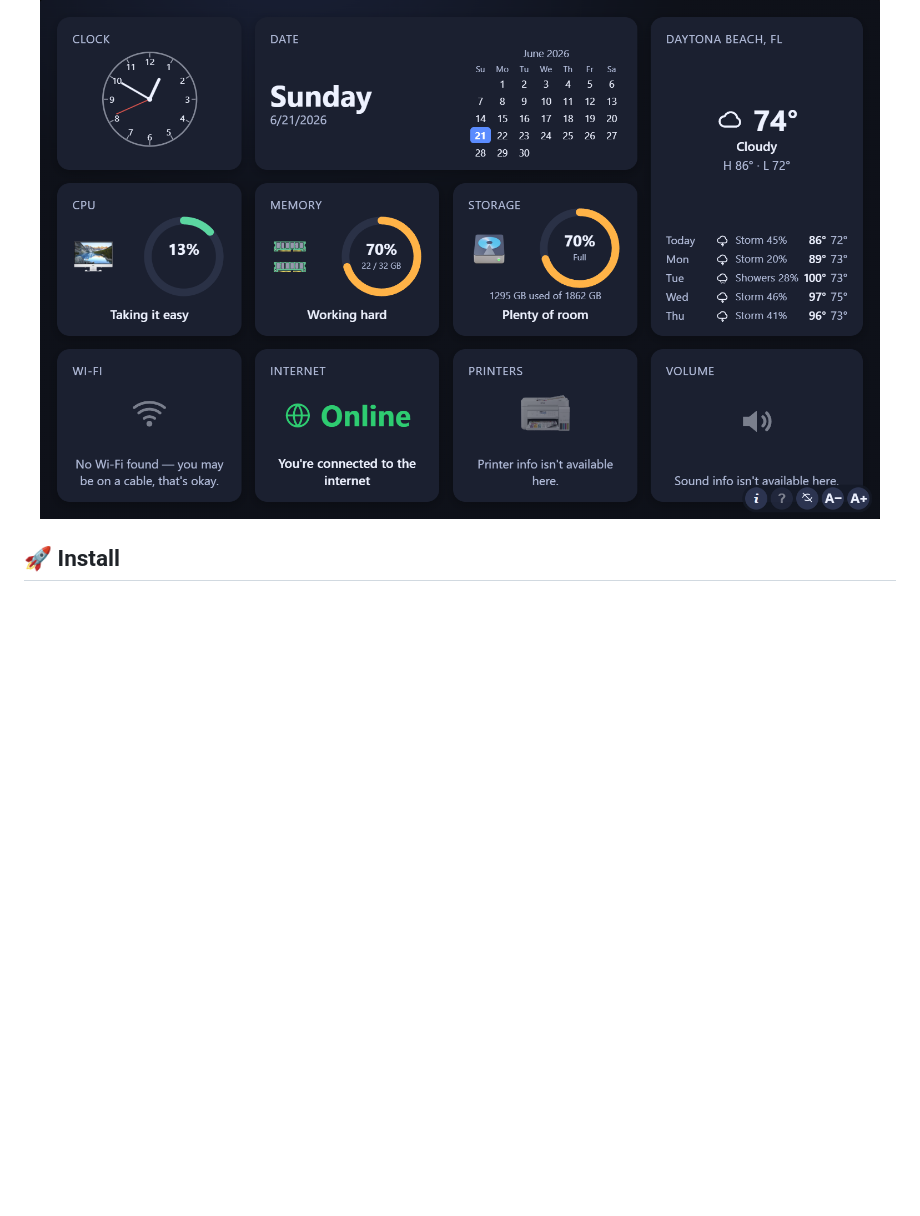
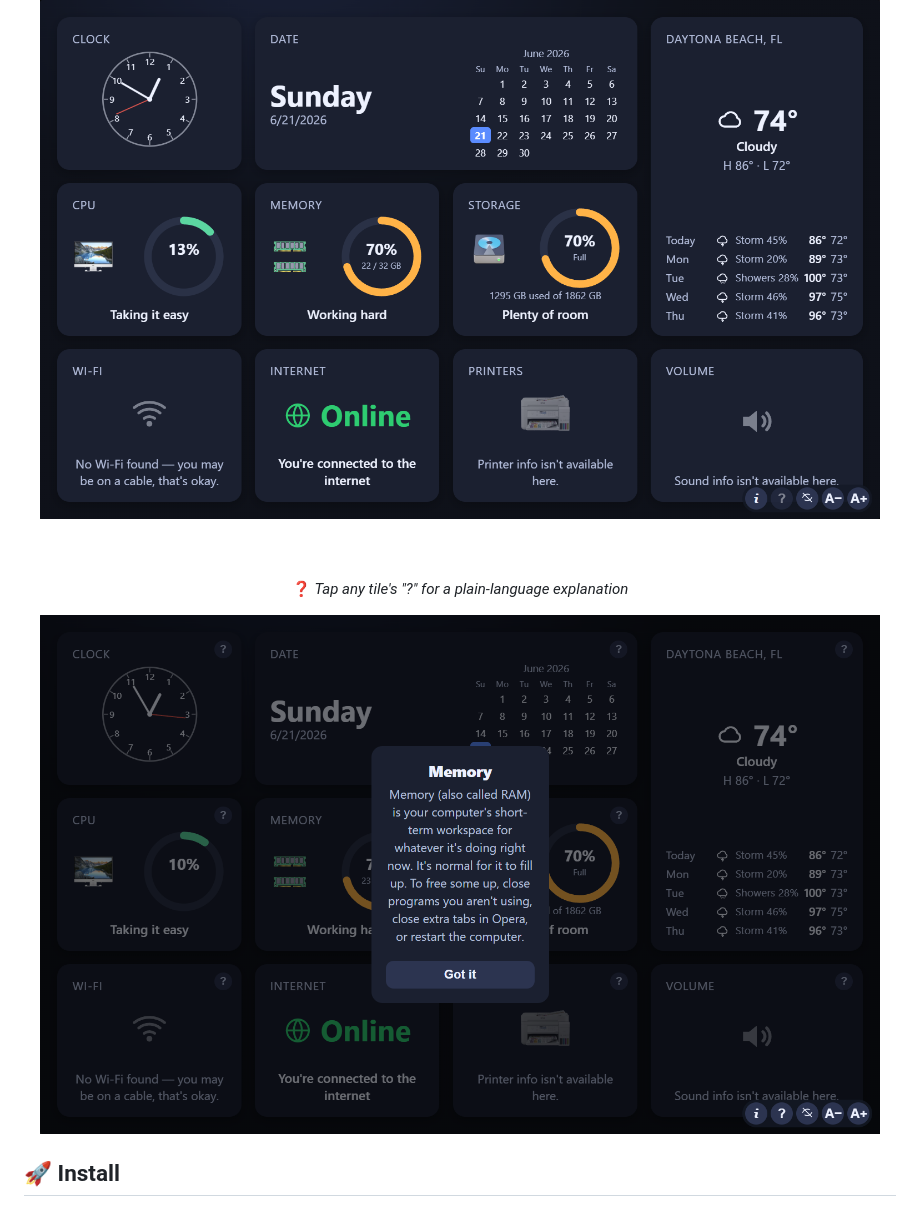
Before and after one commit to kaislate/momPanel, a Markdown page: README.md, the part around the change. Rendered like a GitHub page; pictures changed too: assets/screenshot-help.png (added); blank space fills up the shorter version.

Commit message:
docs: add help-popup screenshot to README

```diff
--- a/README.md
+++ b/README.md
@@ -51,6 +51,12 @@ momPanel shows the things that actually matter — at a glance, in plain languag
 <div align="center">
 
 <img src="assets/screenshot-dashboard.png" width="840" alt="momPanel dashboard showing clock, calendar, CPU/memory/storage gauges, a 5-day weather forecast, and status tiles" />
+
+<br/><br/>
+
+❓ _Tap any tile's "?" for a plain‑language explanation_
+
+<img src="assets/screenshot-help.png" width="840" alt="The Memory tile's help popup explaining what RAM is in simple terms" />
 
 </div>
 
```
